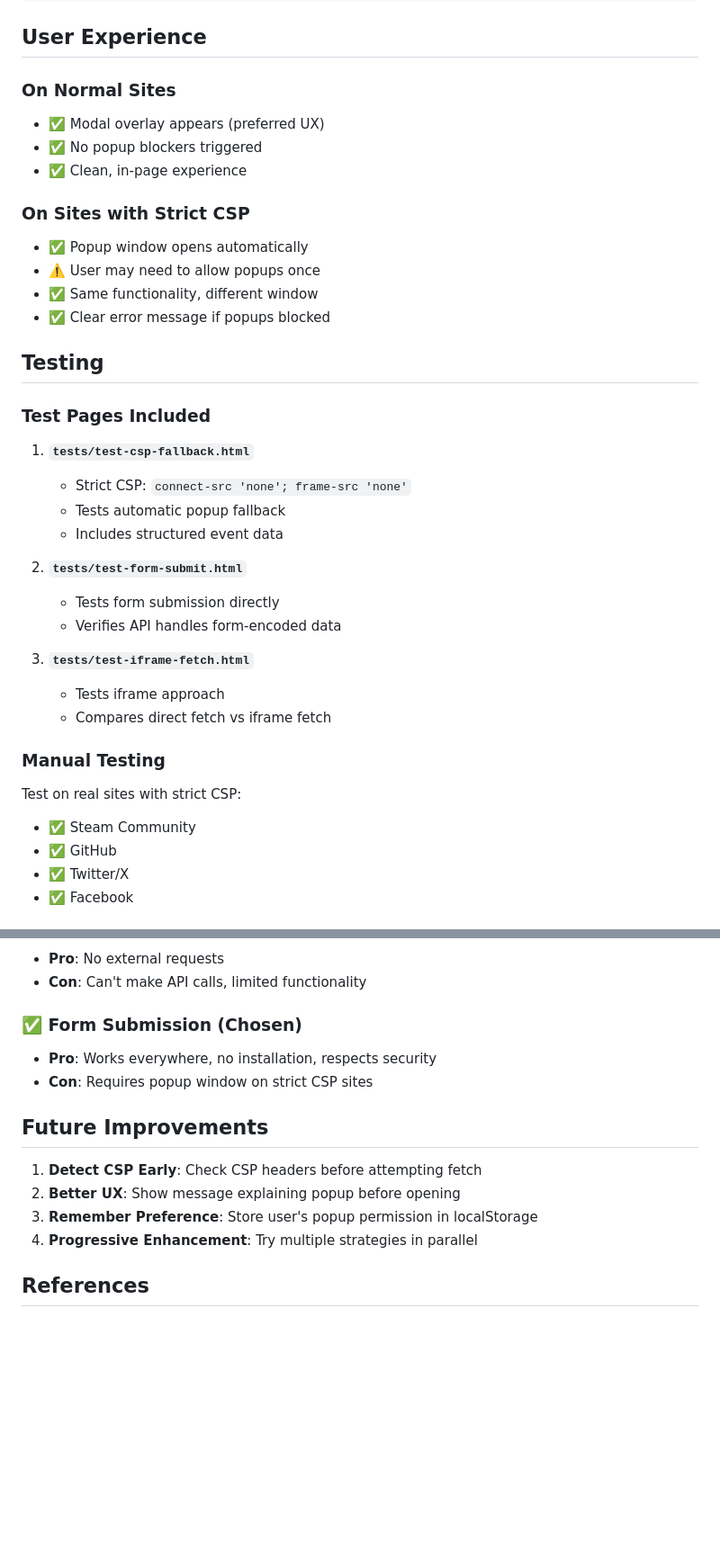
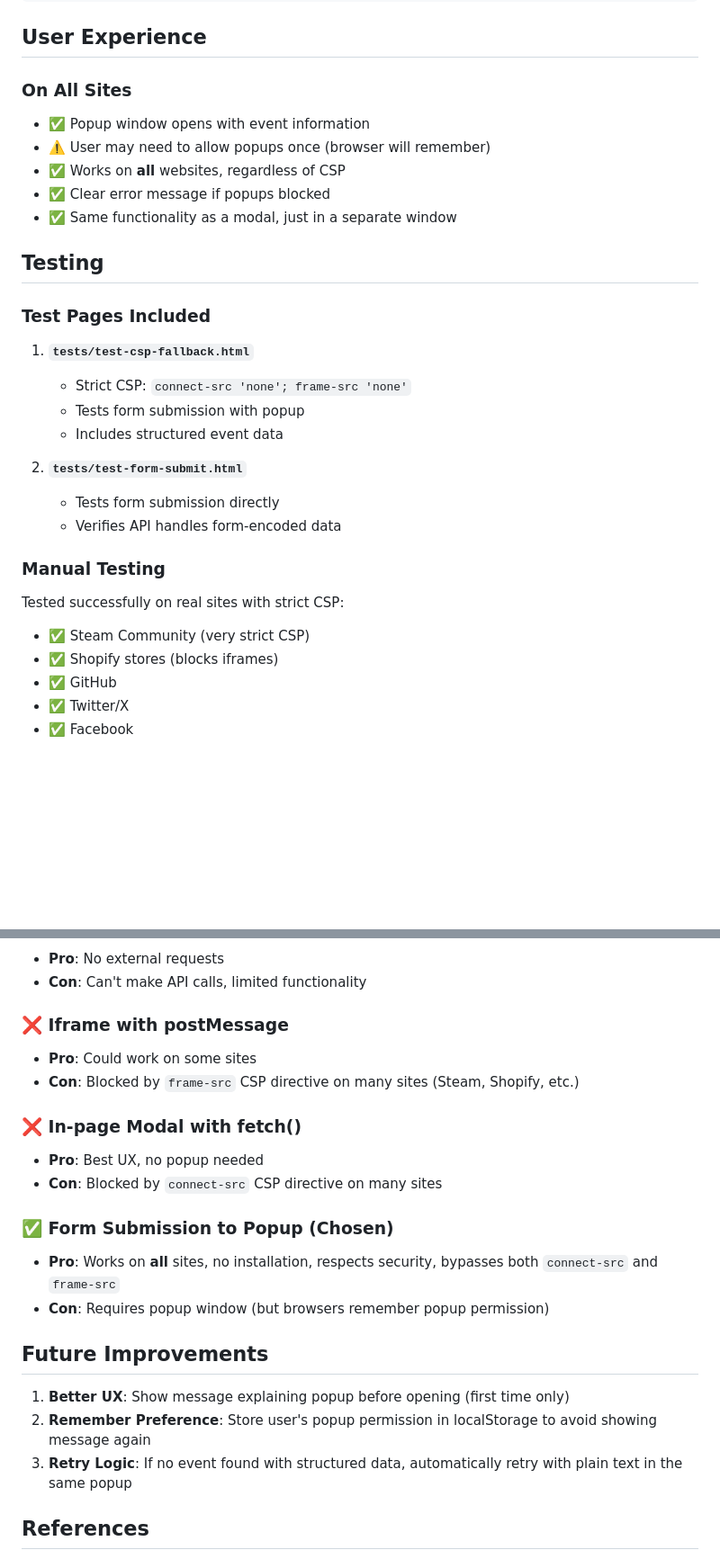
Before and after one commit to spullara/event-scraper, a Markdown page: docs/CSP-BYPASS.md, 2 parts joined by grey strips. Shown at 90% size. GitHub-like rendering; blank space fills up the shorter version.

```diff
--- a/docs/CSP-BYPASS.md
+++ b/docs/CSP-BYPASS.md
@@ -91,16 +98,12 @@ if (contentType.includes('application/json')) {
 
 ## User Experience
 
-### On Normal Sites
-- ✅ Modal overlay appears (preferred UX)
-- ✅ No popup blockers triggered
-- ✅ Clean, in-page experience
-
-### On Sites with Strict CSP
-- ✅ Popup window opens automatically
-- ⚠️ User may need to allow popups once
-- ✅ Same functionality, different window
+### On All Sites
+- ✅ Popup window opens with event information
+- ⚠️ User may need to allow popups once (browser will remember)
+- ✅ Works on **all** websites, regardless of CSP
 - ✅ Clear error message if popups blocked
+- ✅ Same functionality as a modal, just in a separate window
 
 ## Testing
 
@@ -108,21 +111,18 @@ if (contentType.includes('application/json')) {
 
 1. **`tests/test-csp-fallback.html`**
    - Strict CSP: `connect-src 'none'; frame-src 'none'`
-   - Tests automatic popup fallback
+   - Tests form submission with popup
    - Includes structured event data
 
 2. **`tests/test-form-submit.html`**
    - Tests form submission directly
    - Verifies API handles form-encoded data
 
-3. **`tests/test-iframe-fetch.html`**
-   - Tests iframe approach
-   - Compares direct fetch vs iframe fetch
-
 ### Manual Testing
 
-Test on real sites with strict CSP:
-- ✅ Steam Community
+Tested successfully on real sites with strict CSP:
+- ✅ Steam Community (very strict CSP)
+- ✅ Shopify stores (blocks iframes)
 - ✅ GitHub
 - ✅ Twitter/X
 - ✅ Facebook
@@ -157,16 +157,23 @@ Test on real sites with strict CSP:
 - **Pro**: No external requests
 - **Con**: Can't make API calls, limited functionality
 
-### ✅ Form Submission (Chosen)
-- **Pro**: Works everywhere, no installation, respects security
-- **Con**: Requires popup window on strict CSP sites
+### ❌ Iframe with postMessage
+- **Pro**: Could work on some sites
+- **Con**: Blocked by `frame-src` CSP directive on many sites (Steam, Shopify, etc.)
+
+### ❌ In-page Modal with fetch()
+- **Pro**: Best UX, no popup needed
+- **Con**: Blocked by `connect-src` CSP directive on many sites
+
+### ✅ Form Submission to Popup (Chosen)
+- **Pro**: Works on **all** sites, no installation, respects security, bypasses both `connect-src` and `frame-src`
+- **Con**: Requires popup window (but browsers remember popup permission)
 
 ## Future Improvements
 
-1. **Detect CSP Early**: Check CSP headers before attempting fetch
-2. **Better UX**: Show message explaining popup before opening
-3. **Remember Preference**: Store user's popup permission in localStorage
-4. **Progressive Enhancement**: Try multiple strategies in parallel
+1. **Better UX**: Show message explaining popup before opening (first time only)
+2. **Remember Preference**: Store user's popup permission in localStorage to avoid showing message again
+3. **Retry Logic**: If no event found with structured data, automatically retry with plain text in the same popup
 
 ## References
 
```
Also changed, not shown: other parts of docs/CSP-BYPASS.md (+43 -36 lines), README.md (+5 -5 lines).
